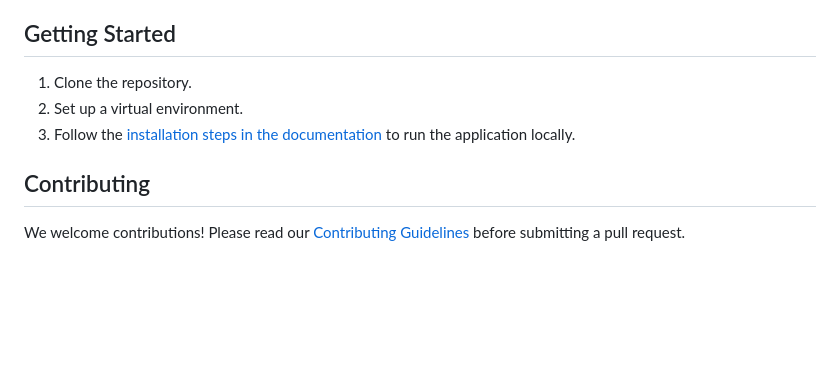
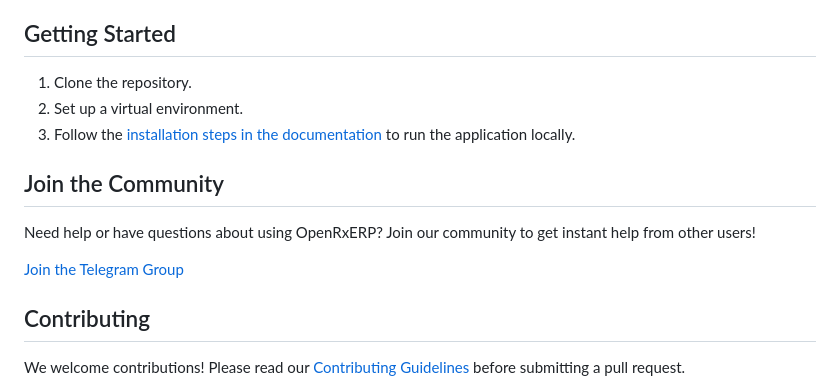
Before and after one commit to chirag-v/openrx, a Markdown page: README.md, the part around the change. Rendered like a GitHub page; blank space fills up the shorter version.

Commit message:
Update README.md
Telegram channel added

```diff
--- a/README.md
+++ b/README.md
@@ -27,6 +27,13 @@ Detailed documentation is available at [openrxerp.com](https://openrxerp.com).
 2. Set up a virtual environment.
 3. Follow the [installation steps in the documentation](https://openrxerp.com/installation/) to run the application locally.
 
+## Join the Community
+
+Need help or have questions about using OpenRxERP? Join our community to get instant help from other users!
+
+[Join the Telegram Group](https://t.me/+QMHXwZ3INek3YWY1)
+
+
 ## Contributing
 
 We welcome contributions! Please read our [Contributing Guidelines](CONTRIBUTING.md) before submitting a pull request.
```
